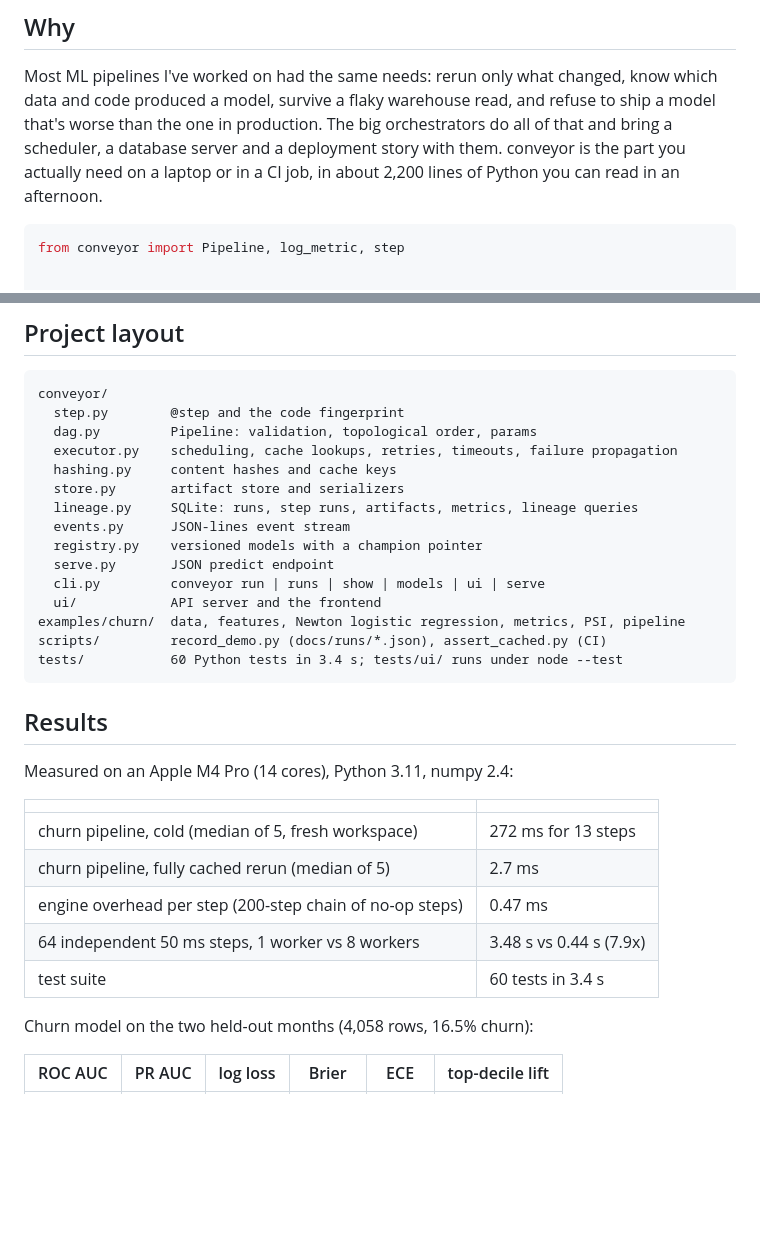
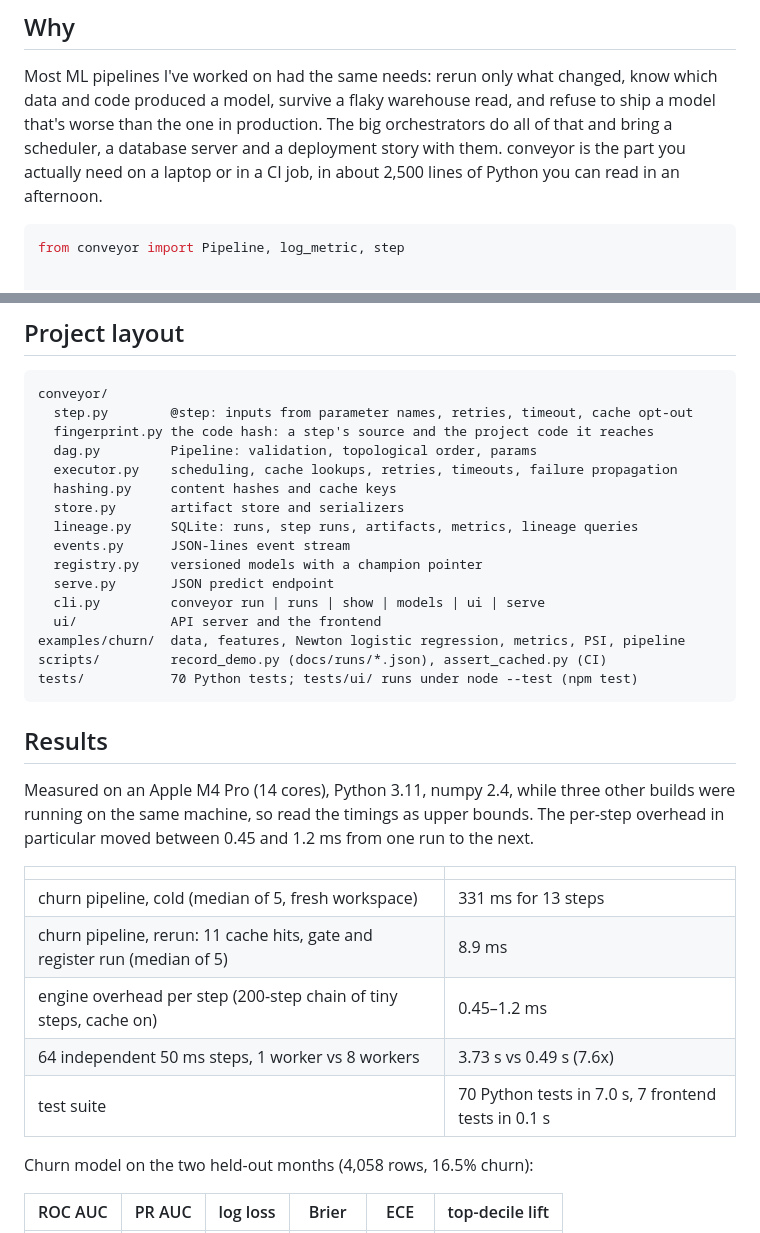
Before and after one commit to Stxqq/conveyor, a Markdown page: README.md, 2 parts joined by grey strips. Drawn GitHub-style; blank space fills up the shorter version.

````diff
--- a/README.md
+++ b/README.md
@@ -17,7 +19,7 @@ know which data and code produced a model, survive a flaky warehouse read, and
 refuse to ship a model that's worse than the one in production. The big
 orchestrators do all of that and bring a scheduler, a database server and a
 deployment story with them. conveyor is the part you actually need on a laptop
-or in a CI job, in about 2,200 lines of Python you can read in an afternoon.
+or in a CI job, in about 2,500 lines of Python you can read in an afternoon.
 
 ```python
 from conveyor import Pipeline, log_metric, step
@@ -266,7 +300,8 @@ result.output("evaluate")["roc_auc"]  # 0.79847
 
 ```
 conveyor/
-  step.py        @step and the code fingerprint
+  step.py        @step: inputs from parameter names, retries, timeout, cache opt-out
+  fingerprint.py the code hash: a step's source and the project code it reaches
   dag.py         Pipeline: validation, topological order, params
   executor.py    scheduling, cache lookups, retries, timeouts, failure propagation
   hashing.py     content hashes and cache keys
@@ -279,20 +314,23 @@ conveyor/
   ui/            API server and the frontend
 examples/churn/  data, features, Newton logistic regression, metrics, PSI, pipeline
 scripts/         record_demo.py (docs/runs/*.json), assert_cached.py (CI)
-tests/           60 Python tests in 3.4 s; tests/ui/ runs under node --test
+tests/           70 Python tests; tests/ui/ runs under node --test (npm test)
 ```
 
 ## Results
 
-Measured on an Apple M4 Pro (14 cores), Python 3.11, numpy 2.4:
+Measured on an Apple M4 Pro (14 cores), Python 3.11, numpy 2.4, while three
+other builds were running on the same machine, so read the timings as upper
+bounds. The per-step overhead in particular moved between 0.45 and 1.2 ms from
+one run to the next.
 
 | | |
 |---|---|
-| churn pipeline, cold (median of 5, fresh workspace) | 272 ms for 13 steps |
-| churn pipeline, fully cached rerun (median of 5) | 2.7 ms |
-| engine overhead per step (200-step chain of no-op steps) | 0.47 ms |
-| 64 independent 50 ms steps, 1 worker vs 8 workers | 3.48 s vs 0.44 s (7.9x) |
-| test suite | 60 tests in 3.4 s |
+| churn pipeline, cold (median of 5, fresh workspace) | 331 ms for 13 steps |
+| churn pipeline, rerun: 11 cache hits, gate and register run (median of 5) | 8.9 ms |
+| engine overhead per step (200-step chain of tiny steps, cache on) | 0.45–1.2 ms |
+| 64 independent 50 ms steps, 1 worker vs 8 workers | 3.73 s vs 0.49 s (7.6x) |
+| test suite | 70 Python tests in 7.0 s, 7 frontend tests in 0.1 s |
 
 Churn model on the two held-out months (4,058 rows, 16.5% churn):
 
````
Also changed, not shown: other parts of README.md (+79 -45 lines).
